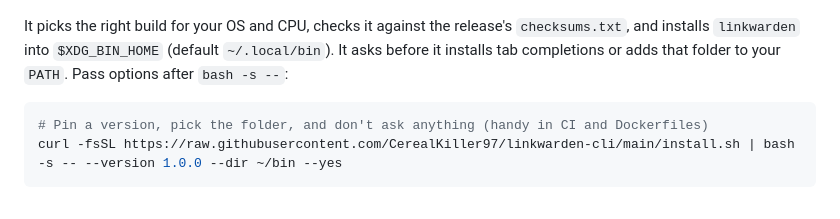
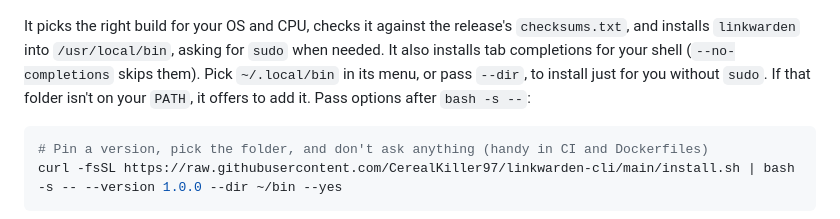
Before and after one commit to CerealKiller97/linkwarden-cli, a Markdown page: README.md, the part around the change. Rendered like a GitHub page.

Commit message:
feat(install): default to /usr/local/bin and always install completions
The installer now defaults to /usr/local/bin, which is on everyone's
PATH, and asks for sudo only when it needs it. Without a terminal it
falls back to ~/.local/bin when sudo would need a password, instead of
hanging. ~/.local/bin is still option 2 in the menu.

Tab completions are installed without asking; --no-completions skips
them. For a system-wide install they go under /usr/local/share, where
bash-completion, zsh and fish already look, so zsh no longer needs an
fpath line. Uninstall checks both folders and both completion locations.

Updates the README text, --help, and re-records the demo GIF.

Co-Authored-By: Claude Opus 5.5 <noreply@anthropic.com>

````diff
--- a/README.md
+++ b/README.md
@@ -49,8 +49,10 @@ curl -fsSL https://raw.githubusercontent.com/CerealKiller97/linkwarden-cli/main/
 ![The installer detecting the system, downloading and checking the release, and installing linkwarden](.github/assets/install.gif)
 
 It picks the right build for your OS and CPU, checks it against the release's `checksums.txt`, and
-installs `linkwarden` into `$XDG_BIN_HOME` (default `~/.local/bin`). It asks before it installs tab
-completions or adds that folder to your `PATH`. Pass options after `bash -s --`:
+installs `linkwarden` into `/usr/local/bin`, asking for `sudo` when needed. It also installs tab
+completions for your shell (`--no-completions` skips them). Pick `~/.local/bin` in its menu, or pass
+`--dir`, to install just for you without `sudo`. If that folder isn't on your `PATH`, it offers to add
+it. Pass options after `bash -s --`:
 
 ```bash
 # Pin a version, pick the folder, and don't ask anything (handy in CI and Dockerfiles)
````
Also changed, not shown: .github/assets/install.gif, 2 other files.
